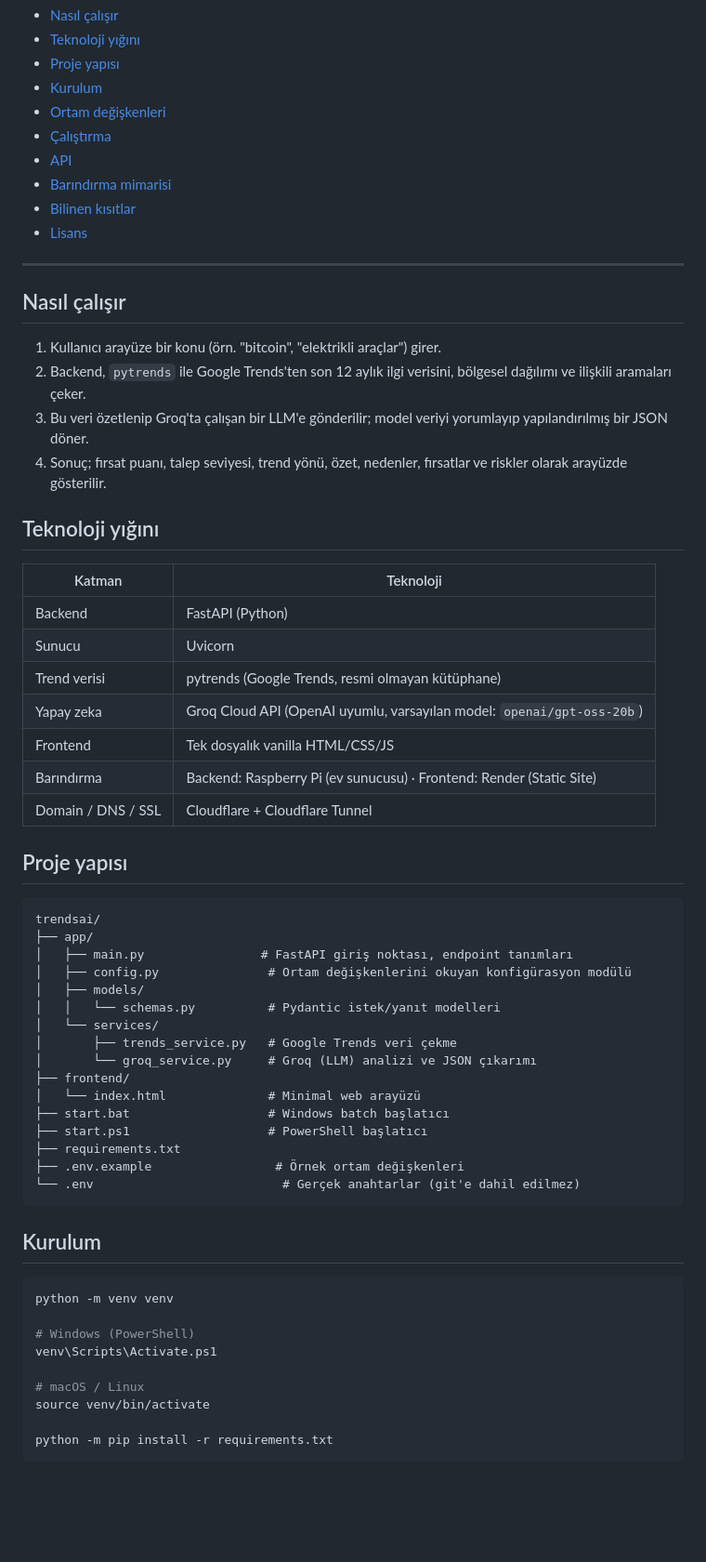
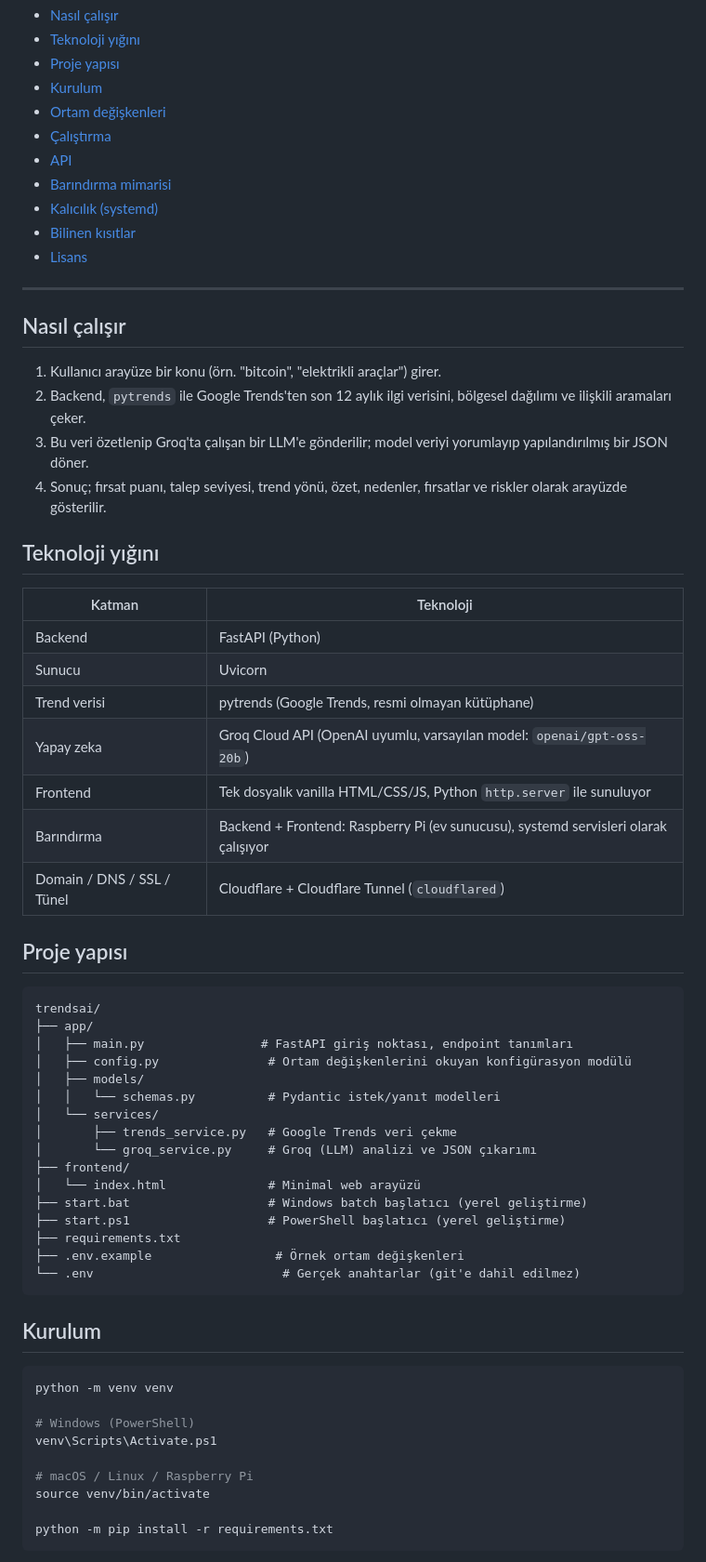
Before and after one commit to frohdbek/trendsai, a Markdown page: README.md, the part around one of its changes. Shown at 93% size. Drawn GitHub-style; blank space fills up the shorter version.

```diff
--- a/README.md
+++ b/README.md
@@ -16,8 +16,10 @@ Bir konu girin, Google Trends verilerini ve yapay zeka destekli pazar analizini
 - [Çalıştırma](#çalıştırma)
 - [API](#api)
 - [Barındırma mimarisi](#barındırma-mimarisi)
+- [Kalıcılık (systemd)](#kalıcılık-systemd)
 - [Bilinen kısıtlar](#bilinen-kısıtlar)
 - [Lisans](#lisans)
+
 ---
 
 ## Nasıl çalışır
@@ -26,6 +28,7 @@ Bir konu girin, Google Trends verilerini ve yapay zeka destekli pazar analizini
 2. Backend, `pytrends` ile Google Trends'ten son 12 aylık ilgi verisini, bölgesel dağılımı ve ilişkili aramaları çeker.
 3. Bu veri özetlenip Groq'ta çalışan bir LLM'e gönderilir; model veriyi yorumlayıp yapılandırılmış bir JSON döner.
 4. Sonuç; fırsat puanı, talep seviyesi, trend yönü, özet, nedenler, fırsatlar ve riskler olarak arayüzde gösterilir.
+
 ## Teknoloji yığını
 
 | Katman | Teknoloji |
@@ -34,9 +37,9 @@ Bir konu girin, Google Trends verilerini ve yapay zeka destekli pazar analizini
 | Sunucu | Uvicorn |
 | Trend verisi | pytrends (Google Trends, resmi olmayan kütüphane) |
 | Yapay zeka | Groq Cloud API (OpenAI uyumlu, varsayılan model: `openai/gpt-oss-20b`) |
-| Frontend | Tek dosyalık vanilla HTML/CSS/JS |
-| Barındırma | Backend: Raspberry Pi (ev sunucusu) · Frontend: Render (Static Site) |
-| Domain / DNS / SSL | Cloudflare + Cloudflare Tunnel |
+| Frontend | Tek dosyalık vanilla HTML/CSS/JS, Python `http.server` ile sunuluyor |
+| Barındırma | Backend + Frontend: Raspberry Pi (ev sunucusu), systemd servisleri olarak çalışıyor |
+| Domain / DNS / SSL / Tünel | Cloudflare + Cloudflare Tunnel (`cloudflared`) |
 
 ## Proje yapısı
 
@@ -52,8 +55,8 @@ trendsai/
 │       └── groq_service.py     # Groq (LLM) analizi ve JSON çıkarımı
 ├── frontend/
 │   └── index.html              # Minimal web arayüzü
-├── start.bat                   # Windows batch başlatıcı
-├── start.ps1                   # PowerShell başlatıcı
+├── start.bat                   # Windows batch başlatıcı (yerel geliştirme)
+├── start.ps1                   # PowerShell başlatıcı (yerel geliştirme)
 ├── requirements.txt
 ├── .env.example                 # Örnek ortam değişkenleri
 └── .env                          # Gerçek anahtarlar (git'e dahil edilmez)
@@ -67,7 +70,7 @@ python -m venv venv
 # Windows (PowerShell)
 venv\Scripts\Activate.ps1
 
-# macOS / Linux
+# macOS / Linux / Raspberry Pi
 source venv/bin/activate
 
 python -m pip install -r requirements.txt
```
Also changed, not shown: other parts of README.md (+41 -6 lines).
